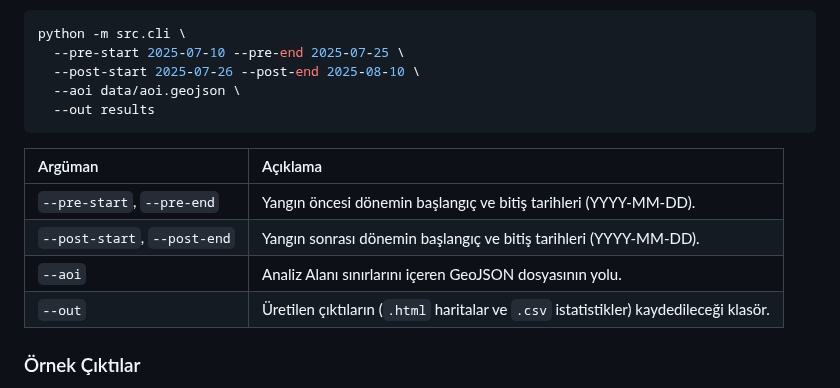
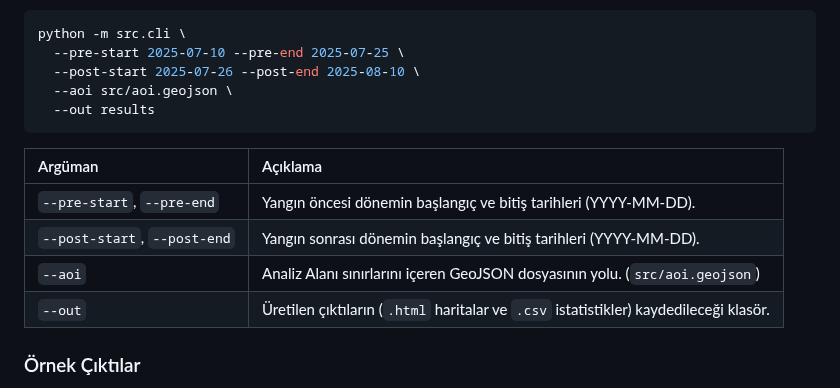
Before and after one commit to yusufarbc/IzmirWildfire2025, a Markdown page: README.md, the part around one of its changes. Drawn GitHub-style.

````diff
--- a/README.md
+++ b/README.md
@@ -77,7 +70,7 @@ Analiz, CLI üzerinden belirlenen tarihler ve AOI ile başlatılır. Aşağıdak
 python -m src.cli \
   --pre-start 2025-07-10 --pre-end 2025-07-25 \
   --post-start 2025-07-26 --post-end 2025-08-10 \
-  --aoi data/aoi.geojson \
+  --aoi src/aoi.geojson \
   --out results
 ```
 
@@ -85,7 +78,7 @@ python -m src.cli \
 | :--- | :--- |
 | `--pre-start`, `--pre-end` | Yangın öncesi dönemin başlangıç ve bitiş tarihleri (YYYY-MM-DD). |
 | `--post-start`, `--post-end` | Yangın sonrası dönemin başlangıç ve bitiş tarihleri (YYYY-MM-DD). |
-| `--aoi` | Analiz Alanı sınırlarını içeren GeoJSON dosyasının yolu. |
+| `--aoi` | Analiz Alanı sınırlarını içeren GeoJSON dosyasının yolu. (`src/aoi.geojson`) |
 | `--out` | Üretilen çıktıların (`.html` haritalar ve `.csv` istatistikler) kaydedileceği klasör. |
 
 ### Örnek Çıktılar
````
Also changed, not shown: other parts of README.md (+19 -26 lines).
